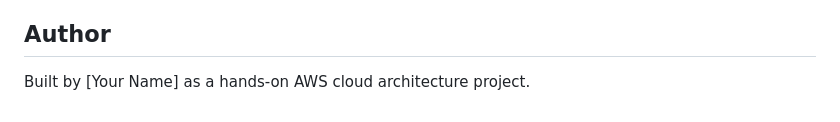
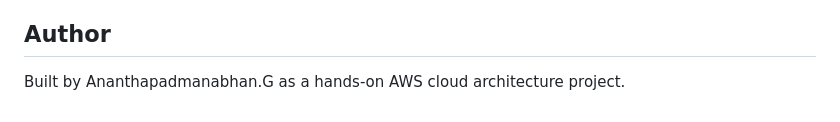
Before and after one commit to Ananthapad77/Docker_ECS_Fargate, a Markdown page: repo-ready/README.md, the part around the change. Rendered like a GitHub page.

```diff
--- a/repo-ready/README.md
+++ b/repo-ready/README.md
@@ -75,4 +75,4 @@ This build intentionally kept a few things simple for a learning/demo pass — n
 
 ## Author
 
-Built by [Your Name] as a hands-on AWS cloud architecture project.
+Built by Ananthapadmanabhan.G as a hands-on AWS cloud architecture project.
```
